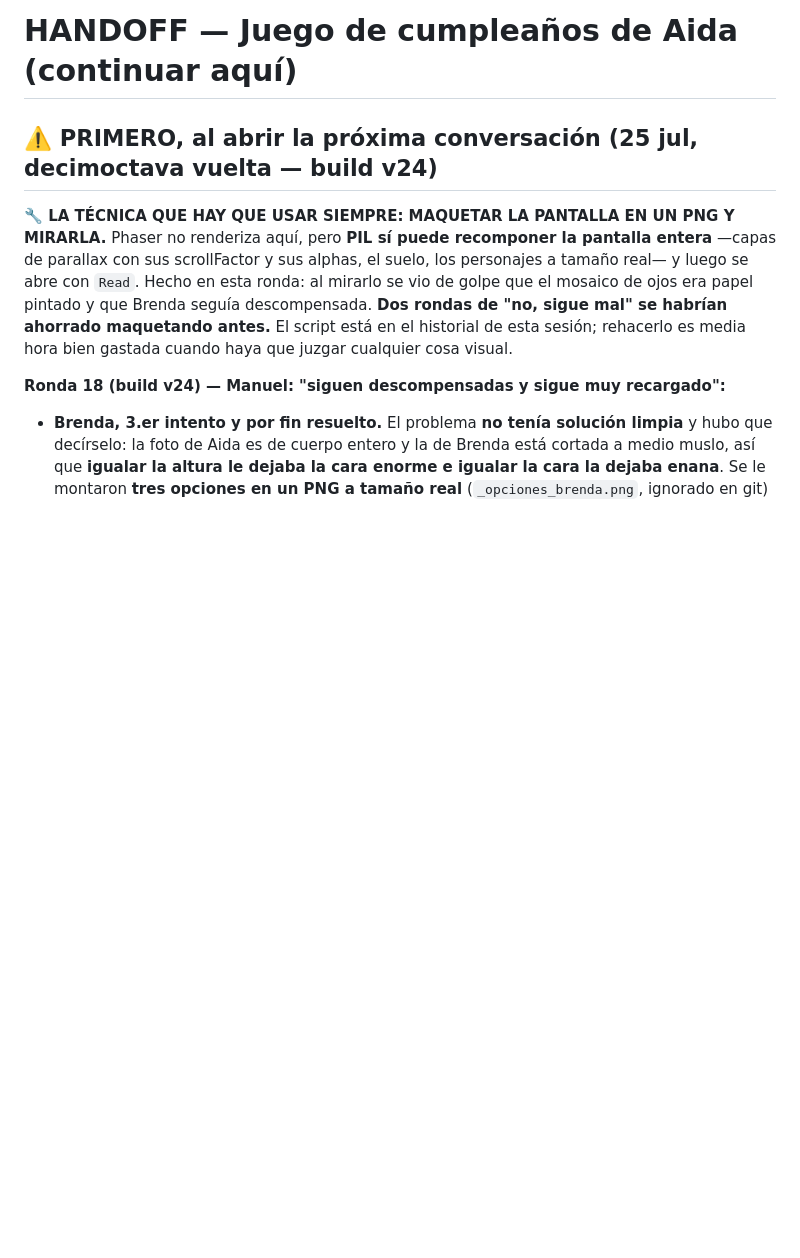
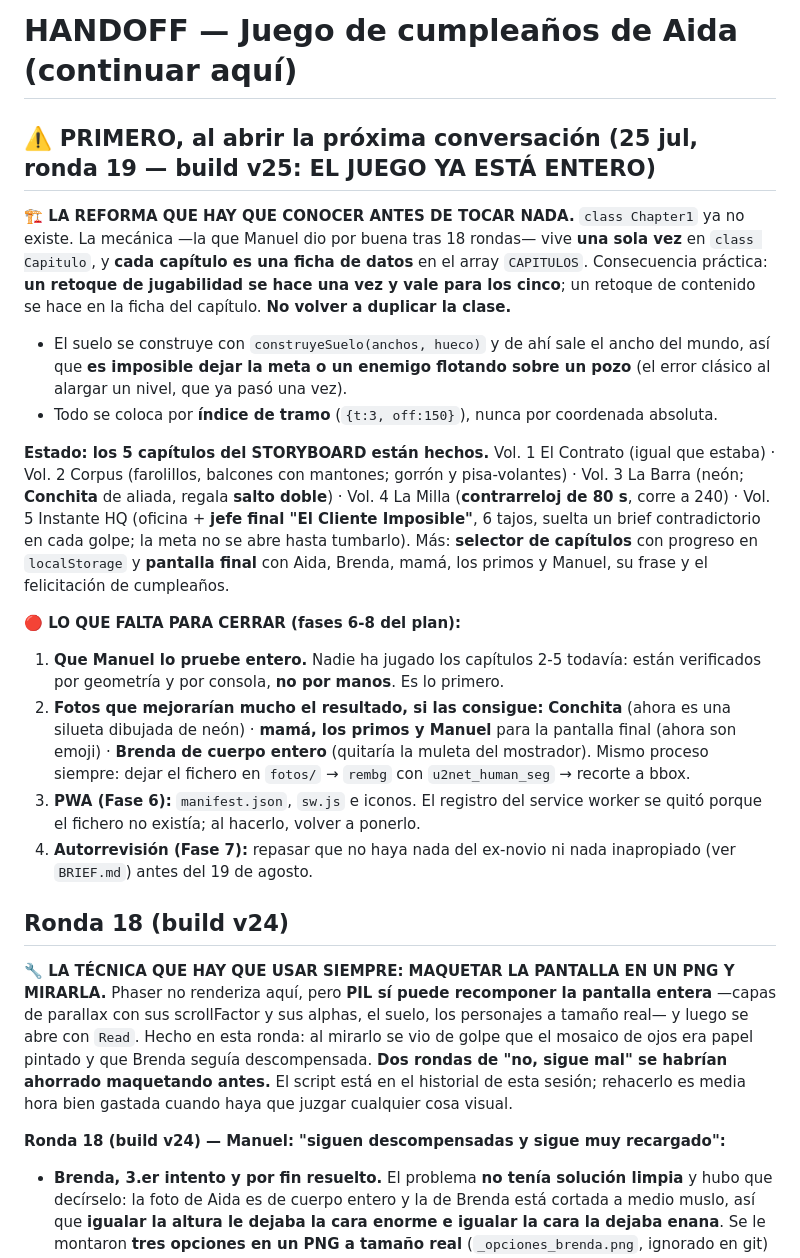
Before and after one commit to manu4389/aidagame-2026, a Markdown page: HANDOFF.md, the part around the change. Drawn GitHub-style; blank space fills up the shorter version.

Commit message:
HANDOFF: ronda 19, el juego ya esta entero y que falta para cerrarlo
Co-Authored-By: Claude Opus 5 <noreply@anthropic.com>

```diff
--- a/HANDOFF.md
+++ b/HANDOFF.md
@@ -1,6 +1,20 @@
 # HANDOFF — Juego de cumpleaños de Aida (continuar aquí)
 
-## ⚠️ PRIMERO, al abrir la próxima conversación (25 jul, decimoctava vuelta — build v24)
+## ⚠️ PRIMERO, al abrir la próxima conversación (25 jul, ronda 19 — build v25: EL JUEGO YA ESTÁ ENTERO)
+
+**🏗️ LA REFORMA QUE HAY QUE CONOCER ANTES DE TOCAR NADA.** `class Chapter1` ya no existe. La mecánica —la que Manuel dio por buena tras 18 rondas— vive **una sola vez** en `class Capitulo`, y **cada capítulo es una ficha de datos** en el array `CAPITULOS`. Consecuencia práctica: **un retoque de jugabilidad se hace una vez y vale para los cinco**; un retoque de contenido se hace en la ficha del capítulo. **No volver a duplicar la clase.**
+- El suelo se construye con `construyeSuelo(anchos, hueco)` y de ahí sale el ancho del mundo, así que **es imposible dejar la meta o un enemigo flotando sobre un pozo** (el error clásico al alargar un nivel, que ya pasó una vez).
+- Todo se coloca por **índice de tramo** (`{t:3, off:150}`), nunca por coordenada absoluta.
+
+**Estado: los 5 capítulos del STORYBOARD están hechos.** Vol. 1 El Contrato (igual que estaba) · Vol. 2 Corpus (farolillos, balcones con mantones; gorrón y pisa-volantes) · Vol. 3 La Barra (neón; **Conchita** de aliada, regala **salto doble**) · Vol. 4 La Milla (**contrarreloj de 80 s**, corre a 240) · Vol. 5 Instante HQ (oficina + **jefe final "El Cliente Imposible"**, 6 tajos, suelta un brief contradictorio en cada golpe; la meta no se abre hasta tumbarlo). Más: **selector de capítulos** con progreso en `localStorage` y **pantalla final** con Aida, Brenda, mamá, los primos y Manuel, su frase y el felicitación de cumpleaños.
+
+**🔴 LO QUE FALTA PARA CERRAR (fases 6-8 del plan):**
+1. **Que Manuel lo pruebe entero.** Nadie ha jugado los capítulos 2-5 todavía: están verificados por geometría y por consola, **no por manos**. Es lo primero.
+2. **Fotos que mejorarían mucho el resultado, si las consigue:** **Conchita** (ahora es una silueta dibujada de neón) · **mamá, los primos y Manuel** para la pantalla final (ahora son emoji) · **Brenda de cuerpo entero** (quitaría la muleta del mostrador). Mismo proceso siempre: dejar el fichero en `fotos/` → `rembg` con `u2net_human_seg` → recorte a bbox.
+3. **PWA (Fase 6):** `manifest.json`, `sw.js` e iconos. El registro del service worker se quitó porque el fichero no existía; al hacerlo, volver a ponerlo.
+4. **Autorrevisión (Fase 7):** repasar que no haya nada del ex-novio ni nada inapropiado (ver `BRIEF.md`) antes del 19 de agosto.
+
+## Ronda 18 (build v24)
 
 **🔧 LA TÉCNICA QUE HAY QUE USAR SIEMPRE: MAQUETAR LA PANTALLA EN UN PNG Y MIRARLA.** Phaser no renderiza aquí, pero **PIL sí puede recomponer la pantalla entera** —capas de parallax con sus scrollFactor y sus alphas, el suelo, los personajes a tamaño real— y luego se abre con `Read`. Hecho en esta ronda: al mirarlo se vio de golpe que el mosaico de ojos era papel pintado y que Brenda seguía descompensada. **Dos rondas de "no, sigue mal" se habrían ahorrado maquetando antes.** El script está en el historial de esta sesión; rehacerlo es media hora bien gastada cuando haya que juzgar cualquier cosa visual.
 
```
